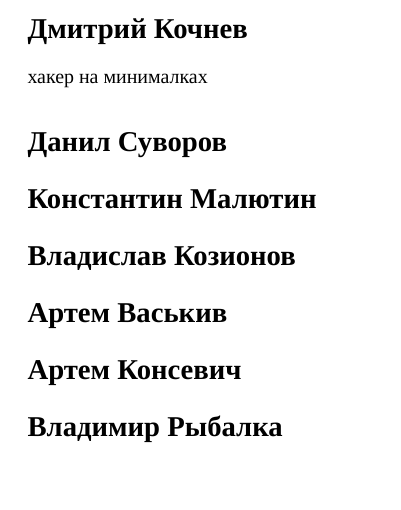
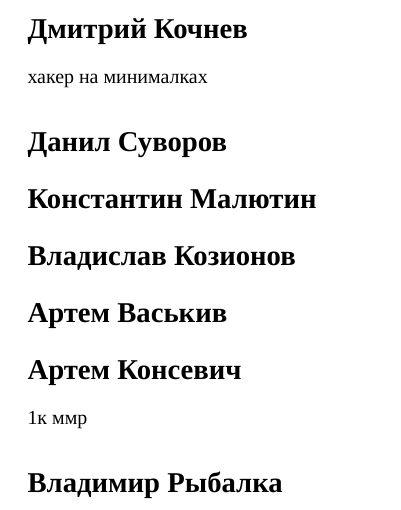
Before and after one commit to M1ccccc/MyGroup, a LaTeX document (paper.tex): part of the page, cut so that both start at the same text. Compiled offline with XeLaTeX; a missing font is replaced by an installed copy or a similar font.

Commit message:
Добавил описание себе

```diff
--- a/paper.tex
+++ b/paper.tex
@@ -26,7 +26,7 @@
 \section*{Артем Васькив}
 
 \section*{Артем Консевич}
-
+1к ммр
 \section*{Владимир Рыбалка}
 
 \end{document}
```
